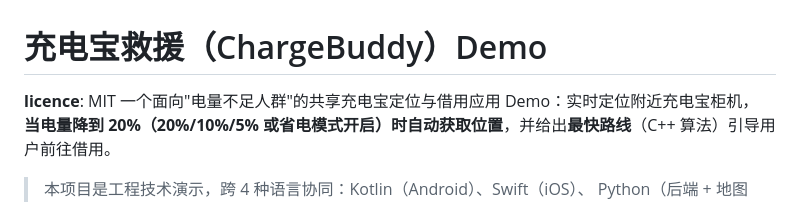
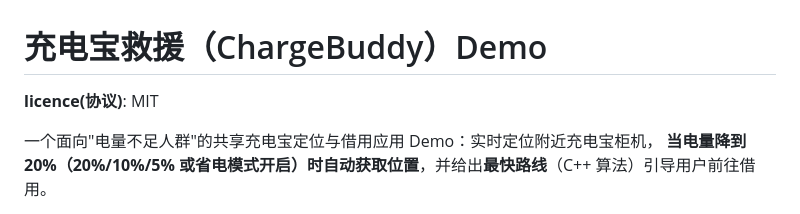
Before and after one commit to sunZshanY/chargebuddy-help, a Markdown page: README.md, the part around the change. Drawn GitHub-style.

```diff
--- a/README.md
+++ b/README.md
@@ -1,6 +1,7 @@
 # 充电宝救援（ChargeBuddy）Demo
 
-**licence**: MIT
+**licence(协议)**: MIT
+
 一个面向"电量不足人群"的共享充电宝定位与借用应用 Demo：实时定位附近充电宝柜机，
 **当电量降到 20%（20%/10%/5% 或省电模式开启）时自动获取位置**，并给出**最快路线**（C++ 算法）引导用户前往借用。
 
```
